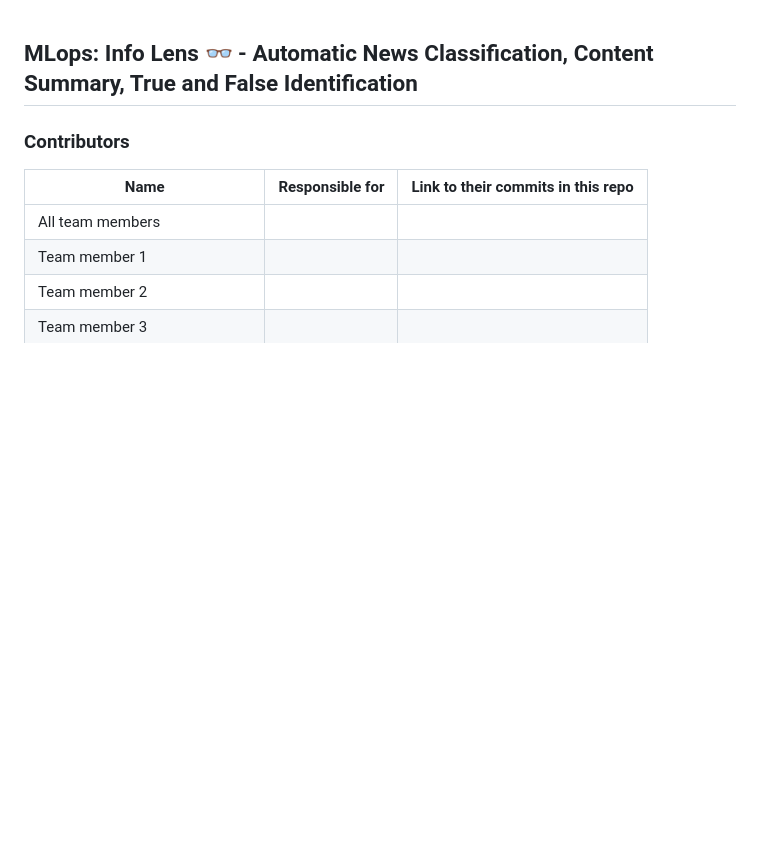
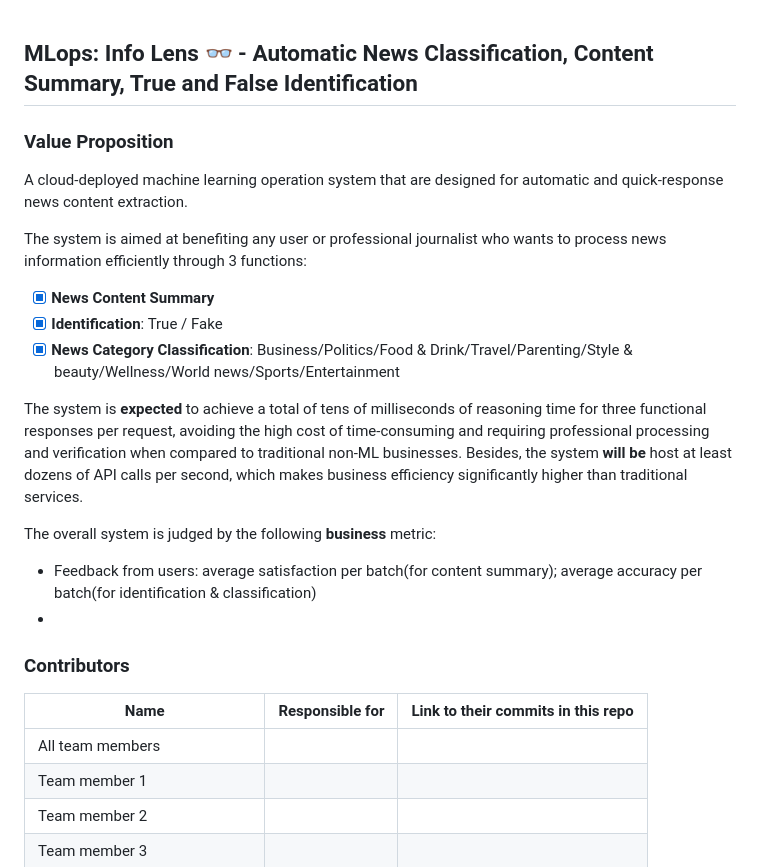
Before and after one commit to YunchiZ/ECE-GY-9183-Project, a Markdown page: README.md, the part around the change. Rendered like a GitHub page; blank space fills up the shorter version.

```diff
--- a/README.md
+++ b/README.md
@@ -1,6 +1,19 @@
 
 ## MLops: Info Lens 👓 - Automatic News Classification, Content Summary, True and False Identification
 
+### Value Proposition
+A cloud-deployed machine learning operation system that are designed for automatic and quick-response news content extraction.
+
+The system is aimed at benefiting any user or professional journalist who wants to process news information efficiently through 3 functions:
+- [x] **News Content Summary**
+- [x] **Identification**: True / Fake
+- [x] **News Category Classification**: Business/Politics/Food & Drink/Travel/Parenting/Style & beauty/Wellness/World news/Sports/Entertainment
+
+The system is **expected** to achieve a total of tens of milliseconds of reasoning time for three functional responses per request, avoiding the high cost of time-consuming and requiring professional processing and verification when compared to traditional non-ML businesses. Besides, the system **will be** host at least dozens of API calls per second, which makes business efficiency significantly higher than traditional services.
+
+The overall system is judged by the following **business** metric:
+- Feedback from users: average satisfaction per batch(for content summary); average accuracy per batch(for identification & classification)
+-
 
 <!--
 Discuss: Value proposition: Your will propose a machine learning system that can be
```
